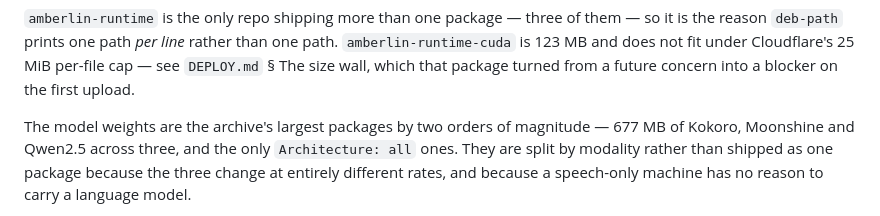
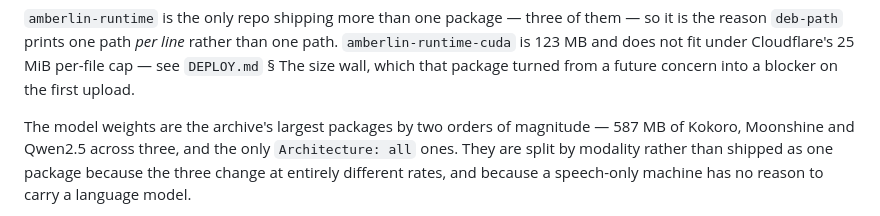
Before and after one commit to Hyperquader-Coders/amberlinux-apt, a Markdown page: docs/PACKAGING.md, the part around the change. Drawn GitHub-style.

```diff
--- a/docs/PACKAGING.md
+++ b/docs/PACKAGING.md
@@ -87,7 +87,7 @@ is 123 MB and does not fit under Cloudflare's 25 MiB per-file cap — see
 into a blocker on the first upload.
 
 The model weights are the archive's largest packages by two orders of magnitude —
-677 MB of Kokoro, Moonshine and Qwen2.5 across three, and the only
+587 MB of Kokoro, Moonshine and Qwen2.5 across three, and the only
 `Architecture: all` ones. They are split by modality rather than shipped as one
 package because the three change at entirely different rates, and because a
 speech-only machine has no reason to carry a language model.
```
Also changed, not shown: docs/DEPLOY.md (+1 -1 lines).
